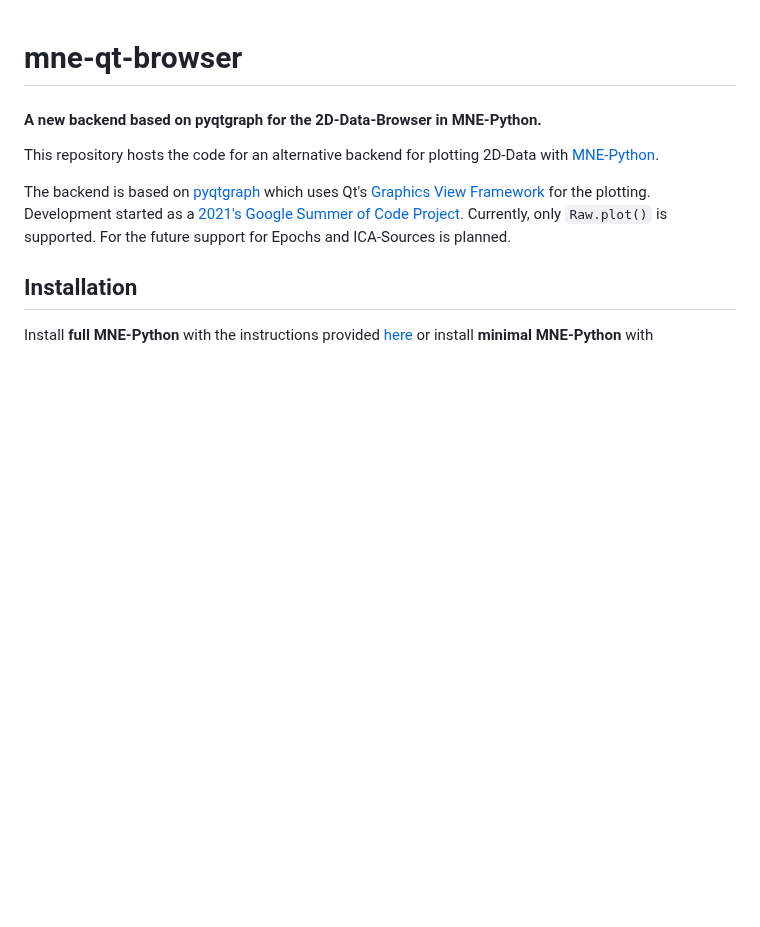
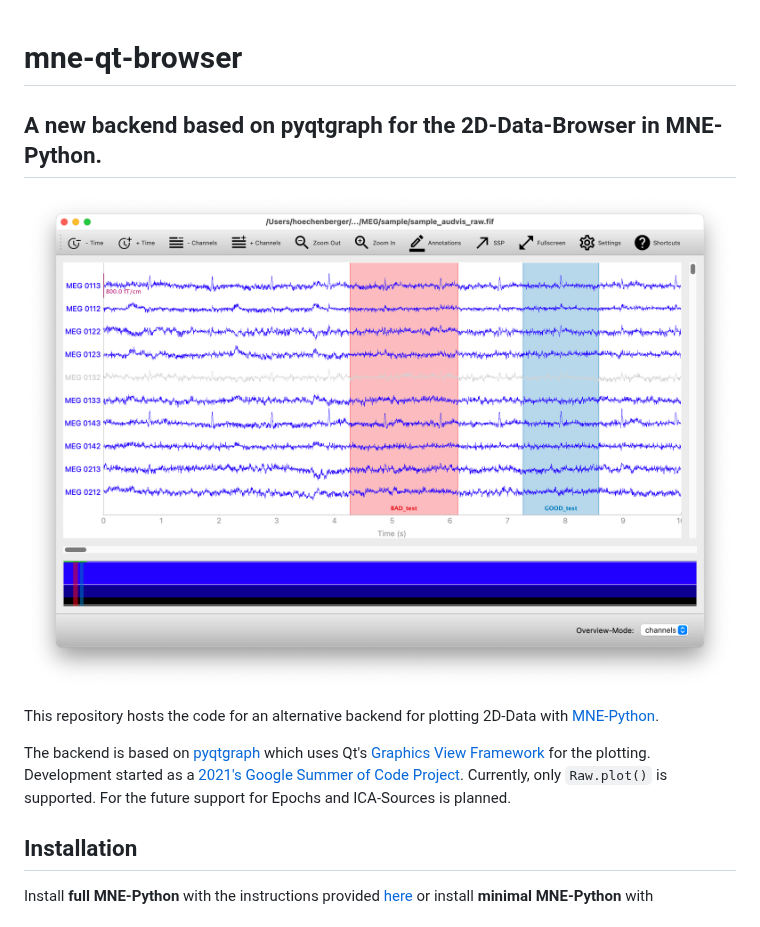
Before and after one commit to mne-tools/mne-qt-browser, a Markdown page: README.md, the part around one of its changes. GitHub-like rendering; pictures changed too: screenshot.png (added); blank space fills up the shorter version.

```diff
--- a/README.md
+++ b/README.md
@@ -1,6 +1,8 @@
 # mne-qt-browser
 
-#### A new backend based on pyqtgraph for the 2D-Data-Browser in MNE-Python.
+## A new backend based on pyqtgraph for the 2D-Data-Browser in MNE-Python.
+
+![Screenshot of mne-qt-browser](./screenshot.png)
 
 This repository hosts the code for an alternative backend for plotting 2D-Data with
 [MNE-Python](https://github.com/mne-tools/mne-python).
```
Also changed, not shown: other parts of README.md (+40 -23 lines).
